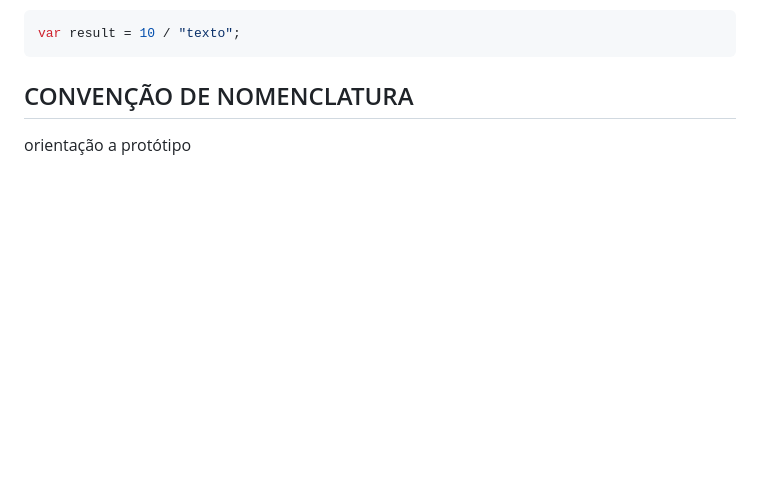
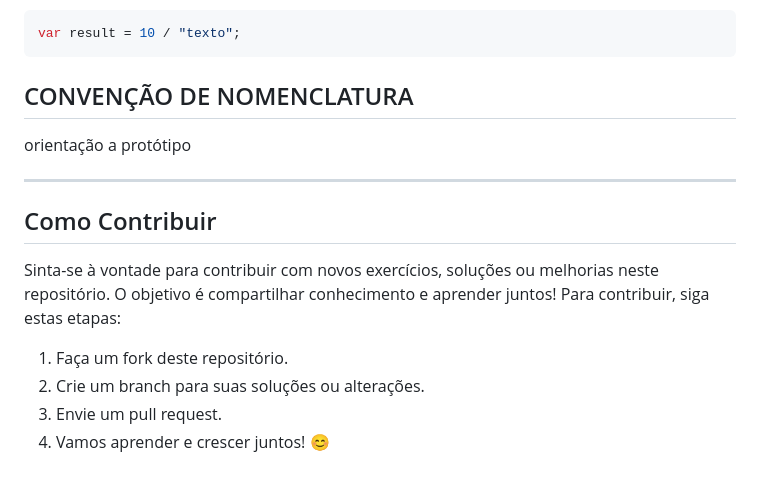
Before and after one commit to brunomoraesdigital/aprendizagem-js, a Markdown page: caderno-javascript.md, the part around the change. Drawn GitHub-style; blank space fills up the shorter version.

```diff
--- a/caderno-javascript.md
+++ b/caderno-javascript.md
@@ -544,3 +544,14 @@ var result = 10 / "texto";
 
 
 orientação a protótipo
+
+
+---
+## Como Contribuir
+
+Sinta-se à vontade para contribuir com novos exercícios, soluções ou melhorias neste repositório. O objetivo é compartilhar conhecimento e aprender juntos! Para contribuir, siga estas etapas:
+
+1. Faça um fork deste repositório.
+2. Crie um branch para suas soluções ou alterações.
+3. Envie um pull request.
+4. Vamos aprender e crescer juntos! 😊
```
